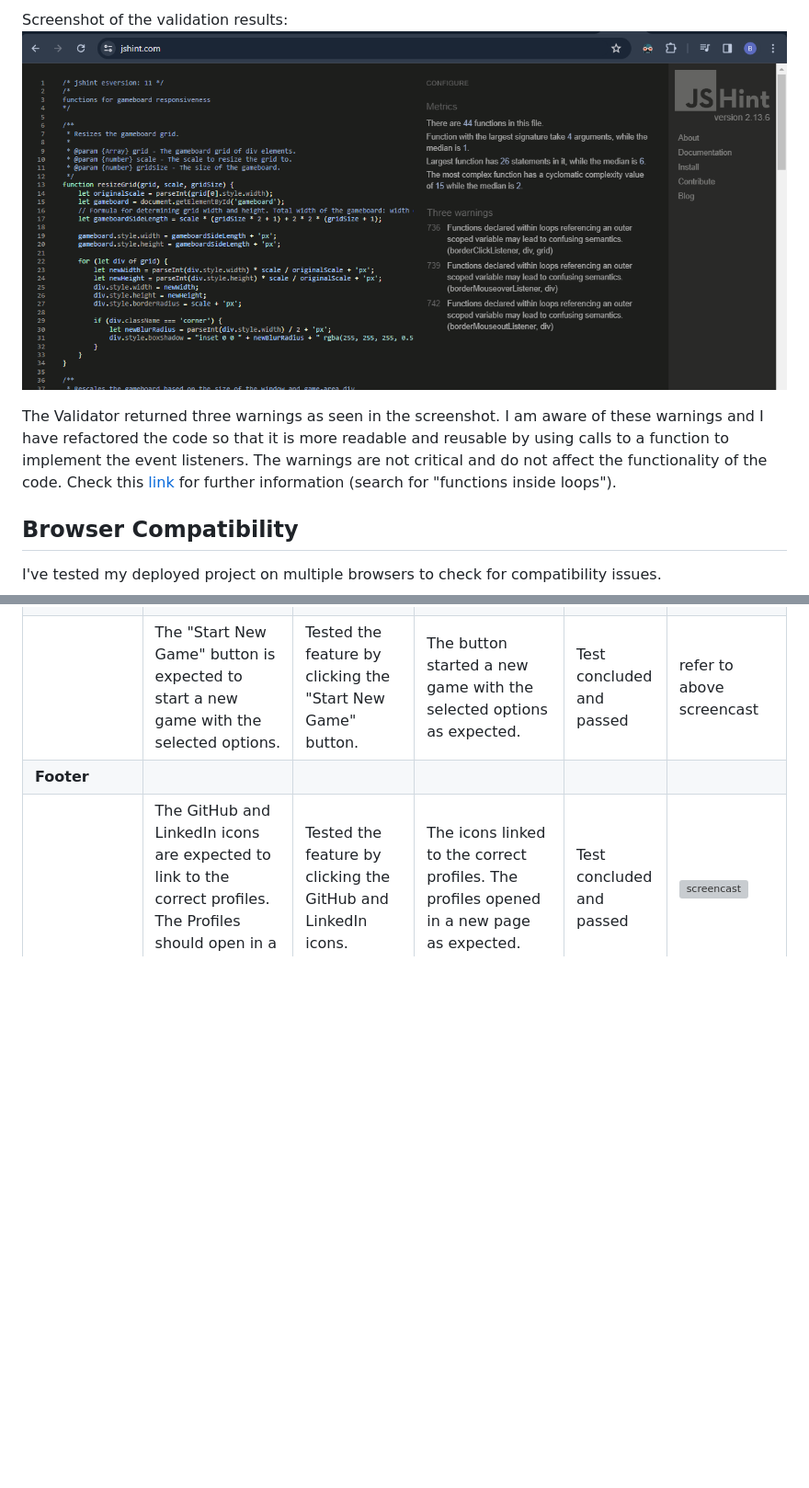
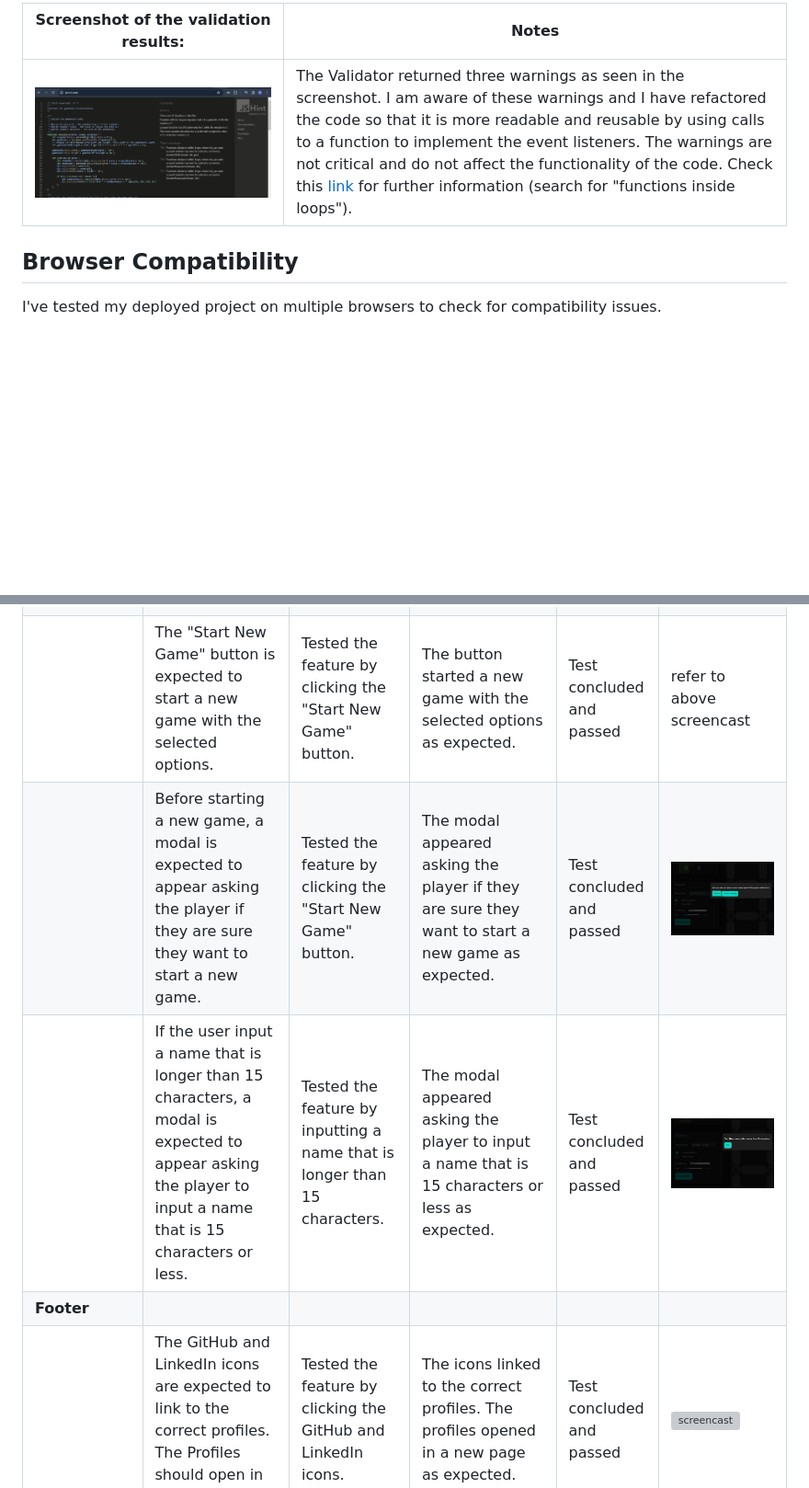
Before and after one commit to benschaf/kaesekaestchen, a Markdown page: TESTING.md, 2 parts joined by grey strips. Shown: that part at 92% size. Drawn GitHub-style; pictures changed too: documentation/test-10.png (added), documentation/test-9.png (added); blank space fills up the shorter version; grey boxes are pictures that could not be loaded.

```diff
--- a/TESTING.md
+++ b/TESTING.md
@@ -36,8 +34,7 @@ I have used the recommended [JShint Validator](https://jshint.com) to validate m
 
-Screenshot of the validation results:
-![screenshot](documentation/validation-js.png)
-
-The Validator returned three warnings as seen in the screenshot. I am aware of these warnings and I have refactored the code so that it is more readable and reusable by using calls to a function to implement the event listeners. The warnings are not critical and do not affect the functionality of the code. Check this [link](https://developer.mozilla.org/en-US/docs/Learn/Tools_and_testing/Cross_browser_testing/JavaScript#:~:text=Incorrectly%20using%20functions,version%20that%20works.) for further information (search for "functions inside loops").
+| Screenshot of the validation results: | Notes |
+| --- | --- |
+| ![screenshot](documentation/validation-js.png) | The Validator returned three warnings as seen in the screenshot. I am aware of these warnings and I have refactored the code so that it is more readable and reusable by using calls to a function to implement the event listeners. The warnings are not critical and do not affect the functionality of the code. Check this [link](https://developer.mozilla.org/en-US/docs/Learn/Tools_and_testing/Cross_browser_testing/JavaScript#:~:text=Incorrectly%20using%20functions,version%20that%20works.) for further information (search for "functions inside loops"). |
 
 ## Browser Compatibility
 
@@ -101,6 +100,8 @@ Defensive programming was manually tested with the below user acceptance testing
 | | The "AI Difficulty" dropdown is expected to allow the player to select the difficulty level of the AI. | Tested the feature by selecting each option in the dropdown. | The dropdown allowed the selection of the AI difficulty level as expected. | Test concluded and passed | refer to above screencast |
 | | The "Size" range input is expected to allow the player to select the size of the game grid. | Tested the feature by moving the range input. | The range input allowed the selection of the game grid size as expected. | Test concluded and passed | refer to above screencast |
 | | The "Start New Game" button is expected to start a new game with the selected options. | Tested the feature by clicking the "Start New Game" button. | The button started a new game with the selected options as expected. | Test concluded and passed | refer to above screencast |
+| | Before starting a new game, a modal is expected to appear asking the player if they are sure they want to start a new game. | Tested the feature by clicking the "Start New Game" button. | The modal appeared asking the player if they are sure they want to start a new game as expected. | Test concluded and passed | ![screencast](documentation/test-9.png) |
+| | If the user input a name that is longer than 15 characters, a modal is expected to appear asking the player to input a name that is 15 characters or less. | Tested the feature by inputting a name that is longer than 15 characters. | The modal appeared asking the player to input a name that is 15 characters or less as expected. | Test concluded and passed | ![screencast](documentation/test-10.png) |
 | **Footer** | | | | | |
 | | The GitHub and LinkedIn icons are expected to link to the correct profiles. The Profiles should open in a new page. | Tested the feature by clicking the GitHub and LinkedIn icons. | The icons linked to the correct profiles. The profiles opened in a new page as expected. | Test concluded and passed | ![screencast](documentation/test-8.gif) |
 
```
Also changed, not shown: other parts of TESTING.md (+20 -19 lines), documentation/bug-issue-list.png.
